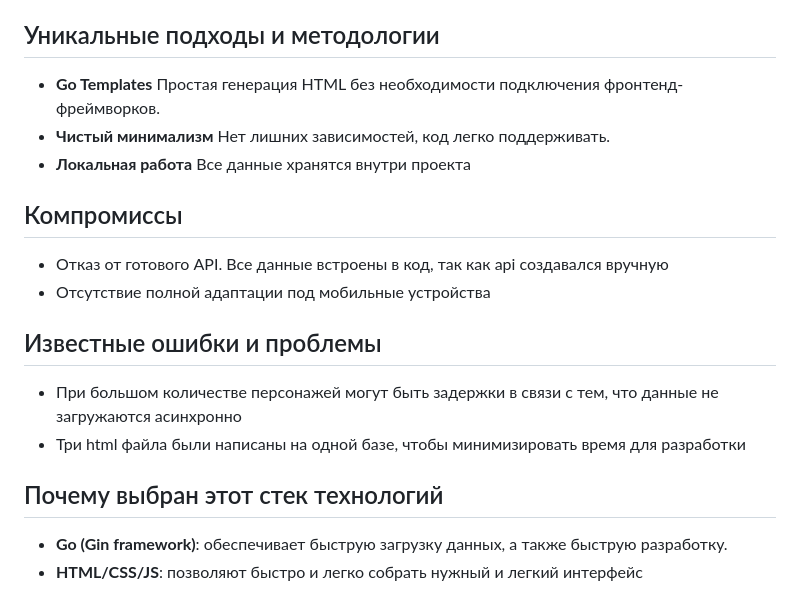
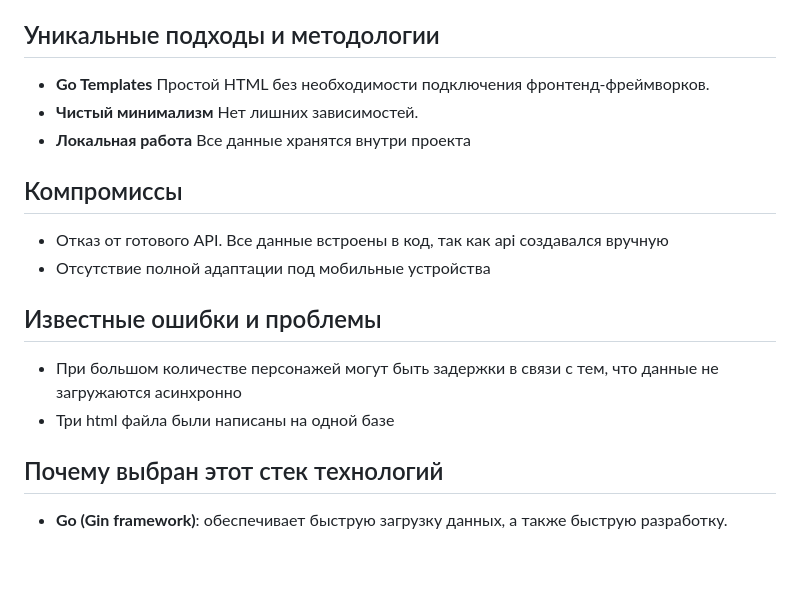
Before and after one commit to yernurKalt/Gamification, a Markdown page: README.md, the part around the change. Rendered like a GitHub page; blank space fills up the shorter version.

```diff
--- a/README.md
+++ b/README.md
@@ -36,8 +36,8 @@
 - **Разработка backend**: был создан api, содержащий структуру данных character, для 12 персонажей. Backend был написан на Go для лучшей оптимизации веб-приложения.
 
 ## Уникальные подходы и методологии
-- **Go Templates** Простая генерация HTML без необходимости подключения фронтенд-фреймворков.
-- **Чистый минимализм**  Нет лишних зависимостей, код легко поддерживать.
+- **Go Templates** Простой HTML без необходимости подключения фронтенд-фреймворков.
+- **Чистый минимализм**  Нет лишних зависимостей.
 - **Локальная работа** Все данные хранятся внутри проекта
 
 ## Компромиссы
@@ -46,8 +46,7 @@
 
 ## Известные ошибки и проблемы
 - При большом количестве персонажей могут быть задержки в связи с тем, что данные не загружаются асинхронно
-- Три html файла были написаны на одной базе, чтобы минимизировать время для разработки
+- Три html файла были написаны на одной базе
 
 ## Почему выбран этот стек технологий
 - **Go (Gin framework)**: обеспечивает быструю загрузку данных, а также быструю разработку.
-- **HTML/CSS/JS**: позволяют быстро и легко собрать нужный и легкий интерфейс
```
